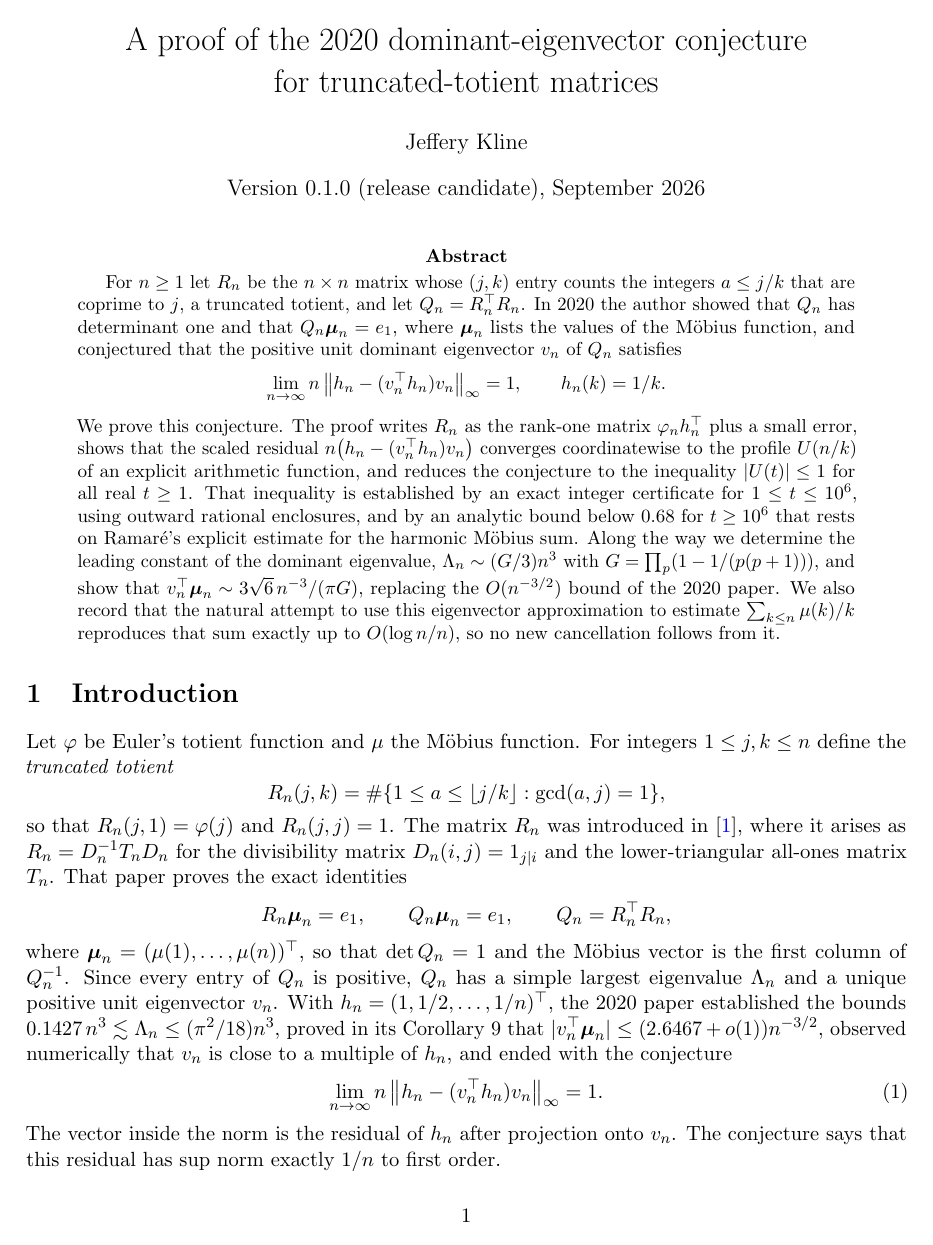
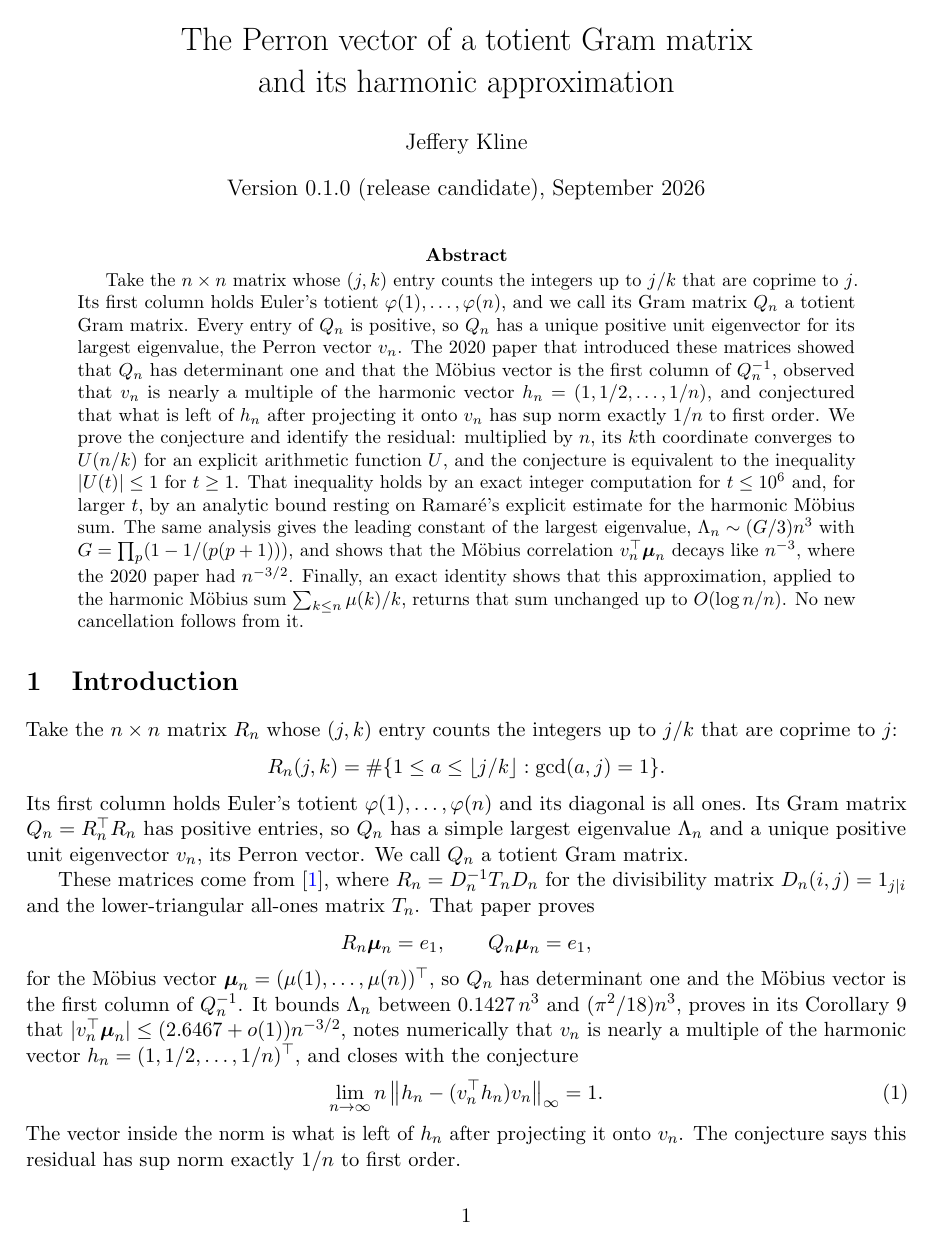
Before and after one commit to jeff-kline/truncated-totient-eigenvector, a LaTeX paper (paper/main.tex): page 1 of 12. Compiled offline with pdfLaTeX.

Commit message:
Retitle and rewrite the abstract, introduction, and README for plainness
New title: The Perron vector of a totient Gram matrix and its harmonic
approximation. Abstract and introduction now open with the object in words,
state the result before its hypotheses, and share their glosses. README
complements the abstract instead of mirroring it. No mathematical statement
changed; gate A1 reopened for a prose-quality audit.

Co-Authored-By: Claude Fable 5.1 <noreply@anthropic.com>

```diff
--- a/paper/main.tex
+++ b/paper/main.tex
@@ -6,7 +6,7 @@
 \pdfsuppressptexinfo=15
 \usepackage[colorlinks=true,linkcolor=blue,citecolor=blue,urlcolor=blue]{hyperref}
 \usepackage{fancyhdr}
-\pagestyle{fancy}\fancyhf{}\fancyhead[L]{Dominant eigenvector of truncated-totient matrices}\fancyhead[R]{Version 0.1.0}\fancyfoot[C]{\thepage}
+\pagestyle{fancy}\fancyhf{}\fancyhead[L]{Perron vector of a totient Gram matrix}\fancyhead[R]{Version 0.1.0}\fancyfoot[C]{\thepage}
 \setlength{\headheight}{14pt}
 \newtheorem{theorem}{Theorem}[section]
 \newtheorem{proposition}[theorem]{Proposition}
@@ -19,32 +19,30 @@
 \newcommand{\tr}{\operatorname{tr}}
 \newcommand{\diag}{\operatorname{diag}}
 \DeclareMathOperator{\supp}{supp}
-\title{A proof of the 2020 dominant-eigenvector conjecture\\for truncated-totient matrices}
+\title{The Perron vector of a totient Gram matrix\\and its harmonic approximation}
 \author{Jeffery Kline}
 \date{Version 0.1.0 (release candidate), September 2026}
 \begin{document}
 \maketitle
 \begin{abstract}
-For $n\ge1$ let $R_n$ be the $n\times n$ matrix whose $(j,k)$ entry counts the integers $a\le j/k$ that are coprime to $j$, a truncated totient, and let $Q_n=R_n^\top R_n$. In 2020 the author showed that $Q_n$ has determinant one and that $Q_n\muvec_n=e_1$, where $\muvec_n$ lists the values of the M\"obius function, and conjectured that the positive unit dominant eigenvector $v_n$ of $Q_n$ satisfies
-\[
- \lim_{n\to\infty}n\,\bigl\|h_n-(v_n^\top h_n)v_n\bigr\|_\infty=1,\qquad h_n(k)=1/k.
-\]
-We prove this conjecture. The proof writes $R_n$ as the rank-one matrix $\varphi_nh_n^\top$ plus a small error, shows that the scaled residual $n\bigl(h_n-(v_n^\top h_n)v_n\bigr)$ converges coordinatewise to the profile $U(n/k)$ of an explicit arithmetic function, and reduces the conjecture to the inequality $|U(t)|\le1$ for all real $t\ge1$. That inequality is established by an exact integer certificate for $1\le t\le10^6$, using outward rational enclosures, and by an analytic bound below $0.68$ for $t\ge10^6$ that rests on Ramar\'e's explicit estimate for the harmonic M\"obius sum. Along the way we determine the leading constant of the dominant eigenvalue, $\Lambda_n\sim(G/3)n^3$ with $G=\prod_p(1-1/(p(p+1)))$, and show that $v_n^\top\muvec_n\sim 3\sqrt6\,n^{-3}/(\pi G)$, replacing the $O(n^{-3/2})$ bound of the 2020 paper. We also record that the natural attempt to use this eigenvector approximation to estimate $\sum_{k\le n}\mu(k)/k$ reproduces that sum exactly up to $O(\log n/n)$, so no new cancellation follows from it.
+Take the $n\times n$ matrix whose $(j,k)$ entry counts the integers up to $j/k$ that are coprime to $j$. Its first column holds Euler's totient $\varphi(1),\ldots,\varphi(n)$, and we call its Gram matrix $Q_n$ a totient Gram matrix. Every entry of $Q_n$ is positive, so $Q_n$ has a unique positive unit eigenvector for its largest eigenvalue, the Perron vector $v_n$. The 2020 paper that introduced these matrices showed that $Q_n$ has determinant one and that the M\"obius vector is the first column of $Q_n^{-1}$, observed that $v_n$ is nearly a multiple of the harmonic vector $h_n=(1,1/2,\ldots,1/n)$, and conjectured that what is left of $h_n$ after projecting it onto $v_n$ has sup norm exactly $1/n$ to first order. We prove the conjecture and identify the residual: multiplied by $n$, its $k$th coordinate converges to $U(n/k)$ for an explicit arithmetic function $U$, and the conjecture is equivalent to the inequality $|U(t)|\le1$ for $t\ge1$. That inequality holds by an exact integer computation for $t\le10^6$ and, for larger $t$, by an analytic bound resting on Ramar\'e's explicit estimate for the harmonic M\"obius sum. The same analysis gives the leading constant of the largest eigenvalue, $\Lambda_n\sim(G/3)n^3$ with $G=\prod_p(1-1/(p(p+1)))$, and shows that the M\"obius correlation $v_n^\top\muvec_n$ decays like $n^{-3}$, where the 2020 paper had $n^{-3/2}$. Finally, an exact identity shows that this approximation, applied to the harmonic M\"obius sum $\sum_{k\le n}\mu(k)/k$, returns that sum unchanged up to $O(\log n/n)$. No new cancellation follows from it.
 \end{abstract}
 
 \section{Introduction}
-Let $\varphi$ be Euler's totient function and $\mu$ the M\"obius function. For integers $1\le j,k\le n$ define the \emph{truncated totient}
+Take the $n\times n$ matrix $R_n$ whose $(j,k)$ entry counts the integers up to $j/k$ that are coprime to $j$:
 \[
- R_n(j,k)=\#\{1\le a\le\lfloor j/k\rfloor:\gcd(a,j)=1\},
+ R_n(j,k)=\#\{1\le a\le\lfloor j/k\rfloor:\gcd(a,j)=1\}.
 \]
-so that $R_n(j,1)=\varphi(j)$ and $R_n(j,j)=1$. The matrix $R_n$ was introduced in \cite{kline}, where it arises as $R_n=D_n^{-1}T_nD_n$ for the divisibility matrix $D_n(i,j)=1_{j\mid i}$ and the lower-triangular all-ones matrix $T_n$. That paper proves the exact identities
+Its first column holds Euler's totient $\varphi(1),\ldots,\varphi(n)$ and its diagonal is all ones. Its Gram matrix $Q_n=R_n^\top R_n$ has positive entries, so $Q_n$ has a simple largest eigenvalue $\Lambda_n$ and a unique positive unit eigenvector $v_n$, its Perron vector. We call $Q_n$ a totient Gram matrix.
+
+These matrices come from \cite{kline}, where $R_n=D_n^{-1}T_nD_n$ for the divisibility matrix $D_n(i,j)=1_{j\mid i}$ and the lower-triangular all-ones matrix $T_n$. That paper proves
 \[
- R_n\muvec_n=e_1,\qquad Q_n\muvec_n=e_1,\qquad Q_n=R_n^\top R_n,
+ R_n\muvec_n=e_1,\qquad Q_n\muvec_n=e_1,
 \]
-where $\muvec_n=(\mu(1),\ldots,\mu(n))^\top$, so that $\det Q_n=1$ and the M\"obius vector is the first column of $Q_n^{-1}$. Since every entry of $Q_n$ is positive, $Q_n$ has a simple largest eigenvalue $\Lambda_n$ and a unique positive unit eigenvector $v_n$. With $h_n=(1,1/2,\ldots,1/n)^\top$, the 2020 paper established the bounds $0.1427\,n^3\lesssim\Lambda_n\le(\pi^2/18)n^3$, proved in its Corollary~9 that $|v_n^\top\muvec_n|\le(2.6467+o(1))n^{-3/2}$, observed numerically that $v_n$ is close to a multiple of $h_n$, and ended with the conjecture
+for the M\"obius vector $\muvec_n=(\mu(1),\ldots,\mu(n))^\top$, so $Q_n$ has determinant one and the M\"obius vector is the first column of $Q_n^{-1}$. It bounds $\Lambda_n$ between $0.1427\,n^3$ and $(\pi^2/18)n^3$, proves in its Corollary~9 that $|v_n^\top\muvec_n|\le(2.6467+o(1))n^{-3/2}$, notes numerically that $v_n$ is nearly a multiple of the harmonic vector $h_n=(1,1/2,\ldots,1/n)^\top$, and closes with the conjecture
 \begin{equation}\label{eq:intro-conj}
  \lim_{n\to\infty}n\,\bigl\|h_n-(v_n^\top h_n)v_n\bigr\|_\infty=1.
 \end{equation}
-The vector inside the norm is the residual of $h_n$ after projection onto $v_n$. The conjecture says that this residual has sup norm exactly $1/n$ to first order.
+The vector inside the norm is what is left of $h_n$ after projecting it onto $v_n$. The conjecture says this residual has sup norm exactly $1/n$ to first order.
 
 \subsection*{Main result}
```
Also changed, not shown: ADMISSION.md (+1 -1 lines), CORRECTIONS.md (+7 -0 lines), README.md, paper/main.pdf, paper/main.tex (20 more changed lines), 2 other files.
